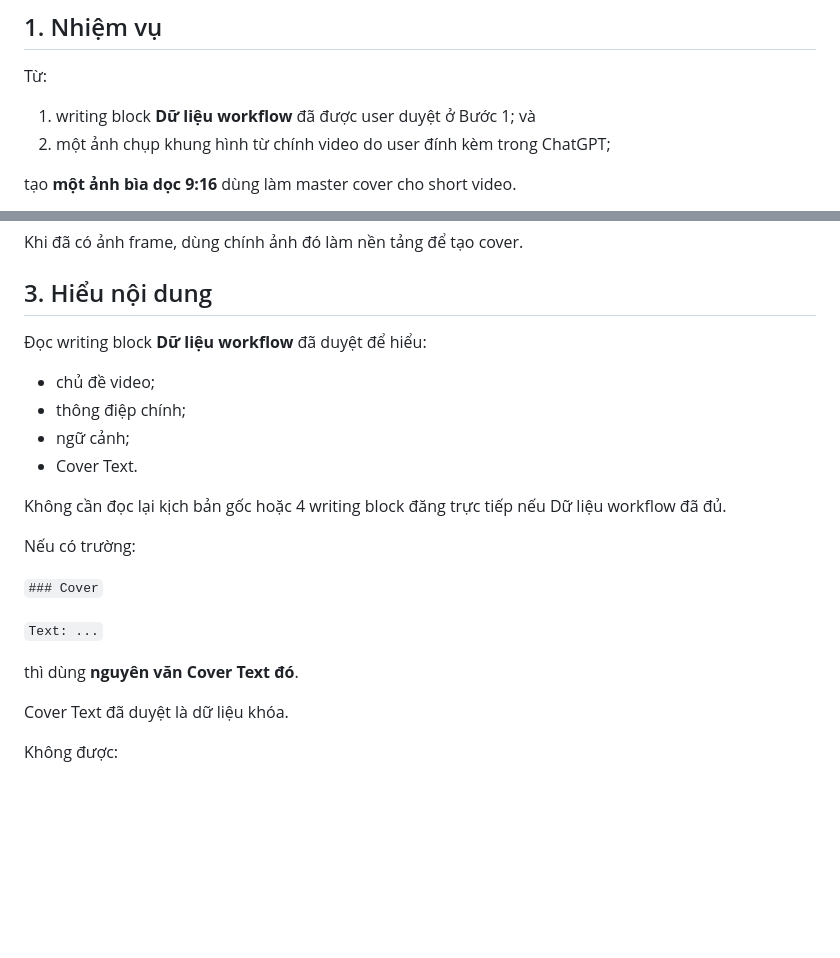
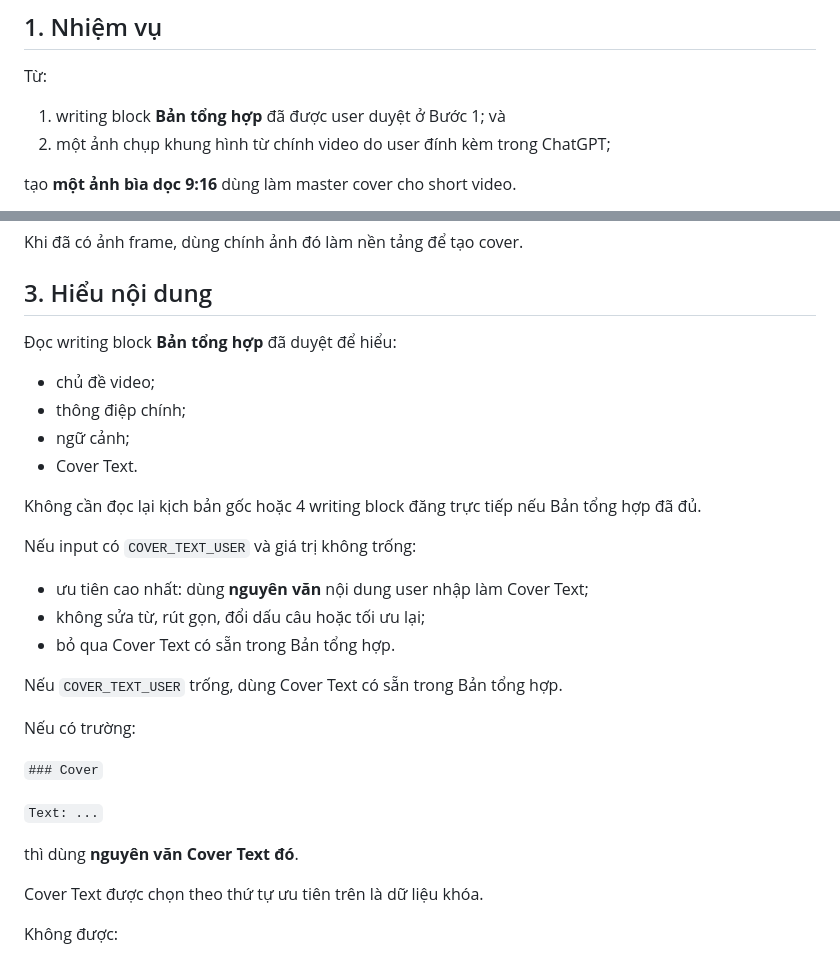
Before and after one commit to quoctran-2608/skill_Tao_caption_short_video_ketoandieutam, a Markdown page: COVER_SKILL.md, 2 parts joined by grey strips. Rendered like a GitHub page; blank space fills up the shorter version.

Commit message:
Prioritize optional user cover text in cover step

```diff
--- a/COVER_SKILL.md
+++ b/COVER_SKILL.md
@@ -4,7 +4,7 @@
 
 Từ:
 
-1. writing block **Dữ liệu workflow** đã được user duyệt ở Bước 1; và
+1. writing block **Bản tổng hợp** đã được user duyệt ở Bước 1; và
 2. một ảnh chụp khung hình từ chính video do user đính kèm trong ChatGPT;
 
 tạo **một ảnh bìa dọc 9:16** dùng làm master cover cho short video.
@@ -24,14 +24,22 @@ Khi đã có ảnh frame, dùng chính ảnh đó làm nền tảng để tạo
 
 ## 3. Hiểu nội dung
 
-Đọc writing block **Dữ liệu workflow** đã duyệt để hiểu:
+Đọc writing block **Bản tổng hợp** đã duyệt để hiểu:
 
 - chủ đề video;
 - thông điệp chính;
 - ngữ cảnh;
 - Cover Text.
 
-Không cần đọc lại kịch bản gốc hoặc 4 writing block đăng trực tiếp nếu Dữ liệu workflow đã đủ.
+Không cần đọc lại kịch bản gốc hoặc 4 writing block đăng trực tiếp nếu Bản tổng hợp đã đủ.
+
+Nếu input có `COVER_TEXT_USER` và giá trị không trống:
+
+- ưu tiên cao nhất: dùng **nguyên văn** nội dung user nhập làm Cover Text;
+- không sửa từ, rút gọn, đổi dấu câu hoặc tối ưu lại;
+- bỏ qua Cover Text có sẵn trong Bản tổng hợp.
+
+Nếu `COVER_TEXT_USER` trống, dùng Cover Text có sẵn trong Bản tổng hợp.
 
 Nếu có trường:
 
@@ -41,7 +49,7 @@ Nếu có trường:
 
 thì dùng **nguyên văn Cover Text đó**.
 
-Cover Text đã duyệt là dữ liệu khóa.
+Cover Text được chọn theo thứ tự ưu tiên trên là dữ liệu khóa.
 
 Không được:
 
```
